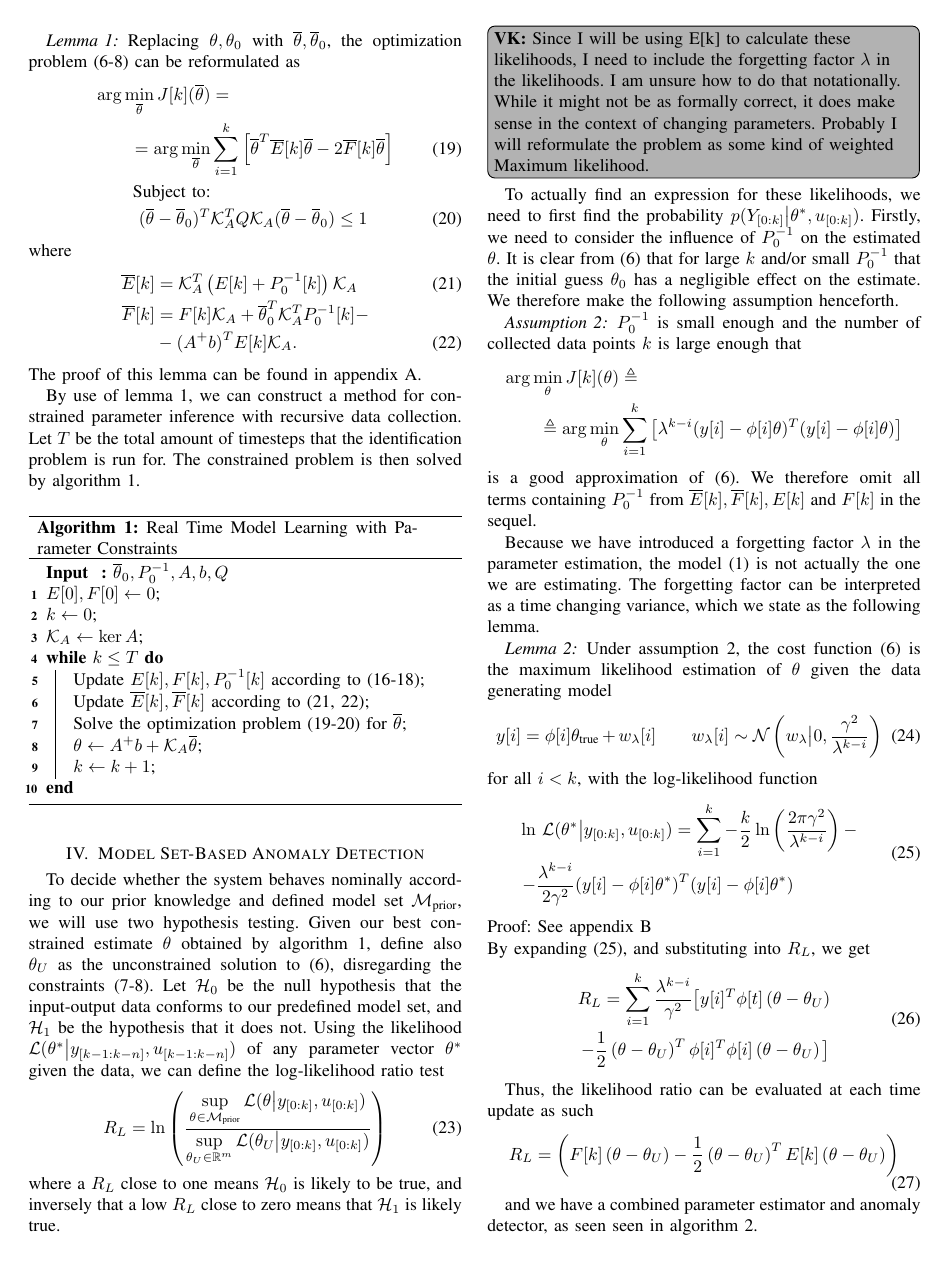
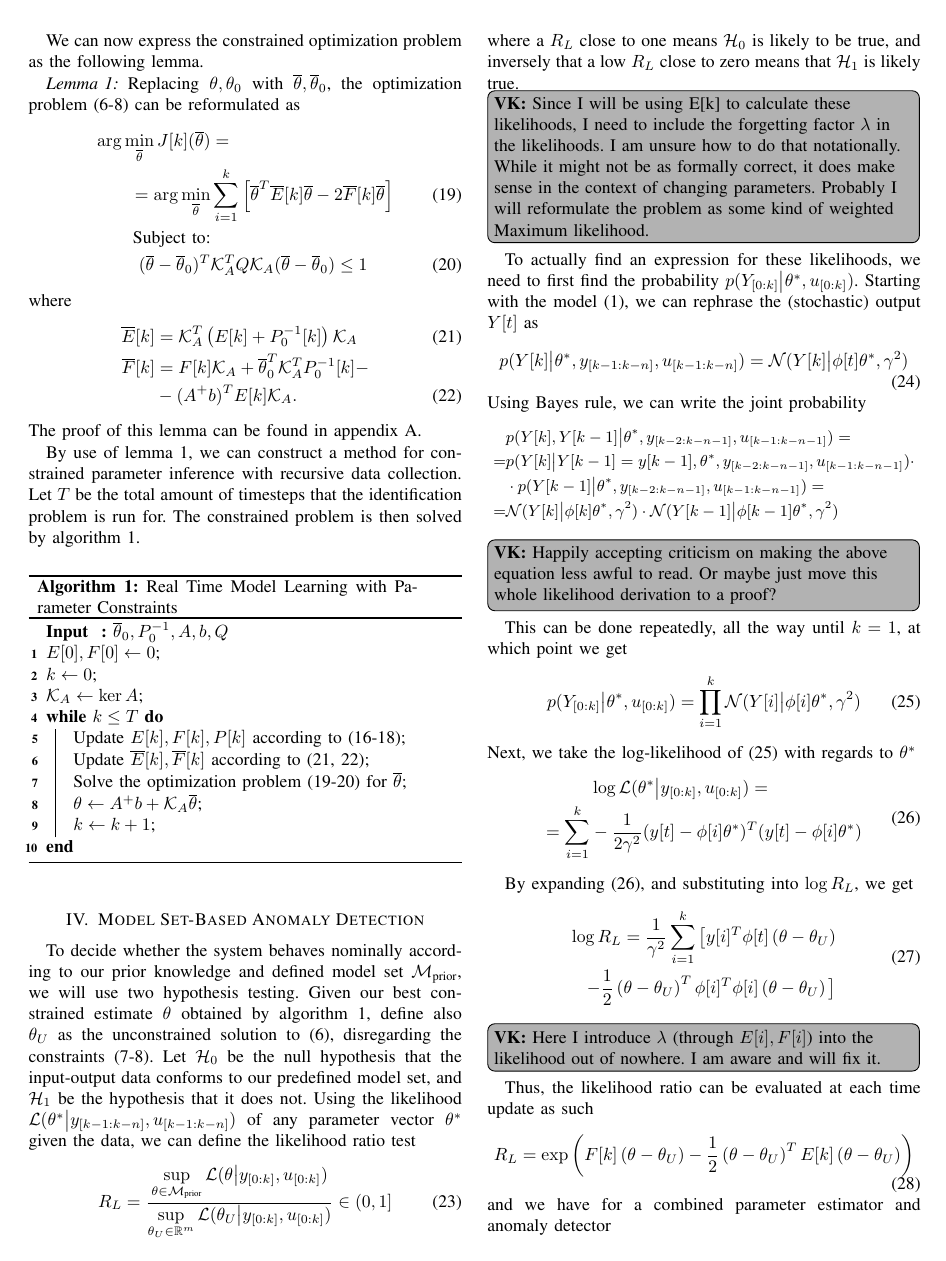
Before and after one commit to villekjellqvist/Set-Based-Anomaly-Detection-Model-Learning, a LaTeX paper (root.tex, which reads sections/AnomalyDetection.tex, sections/OnlineModelLearning.tex): page 3 of 4. Compiled offline with pdfLaTeX.

Commit message:
Updates from Overleaf

```diff
--- a/sections/AnomalyDetection.tex
+++ b/sections/AnomalyDetection.tex
@@ -9,12 +9,12 @@ Let $\hyp_0$ be the null hypothesis that the input-output data conforms to our p
 and $\hyp_1$ be the hypothesis that it does not.
 Using the likelihood $\LH(\theta^* \big{\vert} y_{[k-1:k-n]}, u_{[k-1:k-n]})$
 of any parameter vector $\theta^*$ given the data, we can define the
-log-likelihood ratio test
+likelihood ratio test
 \begin{equation}
-    R_L = \ln\left(\frac{\sup\limits_{\theta \in \Mp}
+    R_L = \frac{\sup\limits_{\theta \in \Mp}
     \LH(\theta \big{\vert} y_{[0:k]}, u_{[0:k]})}
     {\sup\limits_{\tU \in \mathbb{R}^m}
-    \LH(\tU \big{\vert} y_{[0:k]}, u_{[0:k]})}\right)
+    \LH(\tU \big{\vert} y_{[0:k]}, u_{[0:k]})} \in (0,1]
 \end{equation}
 where a $R_L$ close to one means  $\hyp_0$ is likely to be true, and
 inversely that a low $R_L$ close to zero means that $\hyp_1$ is likely true.
@@ -24,72 +24,59 @@ not be as formally correct, it does make sense in the context of changing parame
 Probably I will reformulate the problem as some kind of weighted Maximum likelihood.}
 
 To actually find an expression for these likelihoods, we need to first find the probability
-$p(Y_{[0:k]}\big{|}\theta^*, u_{[0:k]})$. Firstly, we need to consider the influence
-of $\Pinv$ on the estimated $\theta$. It is clear from (\ref{eq:costfunction})
-that for large $k$ and/or small $\Pinv$ that the initial guess $\theta_0$
-has a negligible effect on the estimate. We therefore make the following
-assumption henceforth.
-\begin{assumption}
-    \label{ass:smallP0}
-    $\Pinv$ is small enough and the number of collected
-    data points $k$ is large enough that
-    \begin{equation}
-        \begin{aligned}
-            \arg\min\limits_{\theta} J[k](\theta) &\triangleq \notag
-        \\ \triangleq \arg\min\limits_{\theta} &
-            \sum\limits_{i=1}^k \left[
-            \lambda^{k-i}(y[i]-\phi[i]\theta)^T(y[i]-\phi[i]\theta) \right]
-        \end{aligned}
-    \end{equation}
-    is a good approximation of (\ref{eq:costfunction}). We therefore
-    omit all terms containing $\Pinv$ from $\overline{E}[k],
-    \overline{F}[k], E[k]$ and $F[k]$ in the sequel.
-\end{assumption}
-
-Because we have introduced a forgetting factor $\lambda$
-in the parameter estimation, the model (\ref{eq:sysmodel})
-is not actually the one we are estimating. The forgetting factor can be
-interpreted as a time changing variance, which we state as the following lemma.
-\begin{lemma}
-    \label{lem:tvsysmodel}
-    Under assumption \ref{ass:smallP0}, the cost function (\ref{eq:costfunction})
-    is the maximum likelihood estimation of $\theta$ given the data generating model
-    \begin{equation}
-        y[i] = \phi[i]\theta_{\text{true}} + w_\lambda[i] \qquad w_\lambda[i]
-        \sim \mathcal{N}\left(w_\lambda\big{\vert} 0, \frac{\gamma^2}{\lambda^{k-i}}\right)
-        \label{eq:tvsysmodel}
-    \end{equation}
-    for all $i<k$, with the log-likelihood function
-    \begin{equation}
-        \begin{aligned}
-            \ln&~\LH(\theta^*\big{|} y_{[0:k]}, u_{[0:k]}) = \sum\limits_{i=1}^{k}
-            -\frac{k}{2}\ln\left(\frac{2\pi\gamma^2}{\lambda^{k-i}}\right) -
-            \\-&
-            \frac{\lambda^{k-i}}{2\gamma^2}(y[i]-\phi[i]\theta^*)^T(y[i]-\phi[i]\theta^*)
-        \end{aligned}
-        \label{eq:loglikelihood}
-        \end{equation}
-    Proof: See appendix \ref{app:likelihoodproof}
-\end{lemma}
-By expanding (\ref{eq:loglikelihood}), and substituting into $R_L$, we get
+$p(Y_{[0:k]}\big{|}\theta^*, u_{[0:k]})$. Starting with the model (\ref{eq:sysmodel}), we
+can rephrase the (stochastic) output $Y[t]$ as
+\begin{equation}
+    p(Y[k]\big{\vert} \theta^*,  y_{[k-1:k-n]}, u_{[k-1:k-n]}) =
+    \mathcal{N}(Y[k]\big{\vert}\phi[t]\theta^*, \gamma^2)
+\end{equation}
+Using Bayes rule, we can write the joint probability
+\begin{equation}
+    \small
+    \begin{aligned}
+        &p(Y[k],Y[k-1]\big{\vert}\theta^*,y_{[k-2:k-n-1]}, u_{[k-1:k-n-1]}) = \\
+        =& p(Y[k]\big{\vert}Y[k-1]=y[k-1], \theta^*, y_{[k-2:k-n-1]}, u_{[k-1:k-n-1]})\cdot \\
+        &\cdot p(Y[k-1]\big{\vert}\theta^*, y_{[k-2:k-n-1]}, u_{[k-1:k-n-1]}) = \\
+        =& \mathcal{N}(Y[k]\big{\vert}\phi[k]\theta^*, \gamma^2)\cdot
+        \mathcal{N}(Y[k-1]\big{\vert}\phi[k-1]\theta^*, \gamma^2)
+\end{aligned}
+\notag
+\end{equation}
+\VK{Happily accepting criticism on making the above equation less awful to read.
+Or maybe just move this whole likelihood derivation to a proof?}
+This can be done repeatedly, all the way until $k=1$, at which point we get
+\begin{equation}
+    p(Y_{[0:k]}\big{\vert}\theta^*, u_{[0:k]})
+    = \prod\limits_{i=1}^k \mathcal{N}(Y[i]\big{|}\phi[i]\theta^*, \gamma^2)
+    \label{eq:jointprob}
+\end{equation}
+Next, we take the log-likelihood of (\ref{eq:jointprob}) with regards to $\theta^*$
 \begin{equation}
     \begin{aligned}
-        R_L = \sum\limits_{i=1}^{k}\frac{\lambda^{k-i}}{\gamma^2} \big{[}
+        &\log \LH(\theta^*\big{|} y_{[0:k]}, u_{[0:k]}) = \\ =\sum\limits_{i=1}^{k}
+        &-\frac{1}{2\gamma^2}(y[t]-\phi[i]\theta^*)^T(y[t]-\phi[i]\theta^*)
+    \end{aligned}
+    \label{eq:loglikelihood}
+\end{equation}
+
+By expanding (\ref{eq:loglikelihood}), and substituting into $\log R_L$, we get
+\begin{equation}
+    \begin{aligned}
+        \log R_L = \frac{1}{\gamma^2}\sum\limits_{i=1}^{k} \big{[}
         y[i]^T\phi[t]\left(\theta - \theta_U\right)\\
         -\frac{1}{2}\left(\theta - \theta_U\right)^T
         \phi[i]^T\phi[i]\left(\theta - \theta_U\right)\big{]}
     \end{aligned}
 \end{equation}
-
+\VK{Here I introduce $\lambda$ (through $E[i],F[i]$) into the likelihood out of nowhere.
+I am aware and will fix it.}
 Thus, the likelihood ratio can be evaluated at each time update as such
 \begin{equation}
-    R_L = \left( F[k]\left(\theta - \theta_U\right) -
+    R_L = \exp\left( F[k]\left(\theta - \theta_U\right) -
     \frac{1}{2}\left(\theta - \theta_U\right)^TE[k]\left(\theta - \theta_U\right)  \right)
     \label{eq:likelihoodratio}
 \end{equation}
-
-and we have a combined parameter estimator and anomaly detector, as seen
-seen in algorithm \ref{alg:anomalydetector}.
+and we have for a combined parameter estimator and anomaly detector
 \begin{algorithm}
     \caption{Real Time Model Learning with Parameter Constraints and Anomaly Detection}
     \label{alg:anomalydetector}
--- a/sections/OnlineModelLearning.tex
+++ b/sections/OnlineModelLearning.tex
@@ -152,7 +157,7 @@ algorithm \ref{alg:constrainedlearning}.
     $k \gets 0$\;
     $\nullA \gets \ker A$\;
     \While{$k\leq T$}{
-        Update $E[k], F[k], \Pinv[k]$ according to (\ref{eq:Erec}-\ref{eq:Prec})\;
+        Update $E[k], F[k], P[k]$ according to (\ref{eq:Erec}-\ref{eq:Prec})\;
         Update $\overline{E}[k], \overline{F}[k]$ according to (\ref{eq:Econst}, \ref{eq:Fconst})\;
         Solve the optimization problem (\ref{eq:Jconst}-\ref{eq:redelliptconst}) for $\tC$\;
         $\theta \gets A^+b + \nullA\tC$\;
```
Also changed, not shown: sections/appendix.tex (+0 -31 lines), sections/OnlineModelLearning.tex (5 more changed lines).
